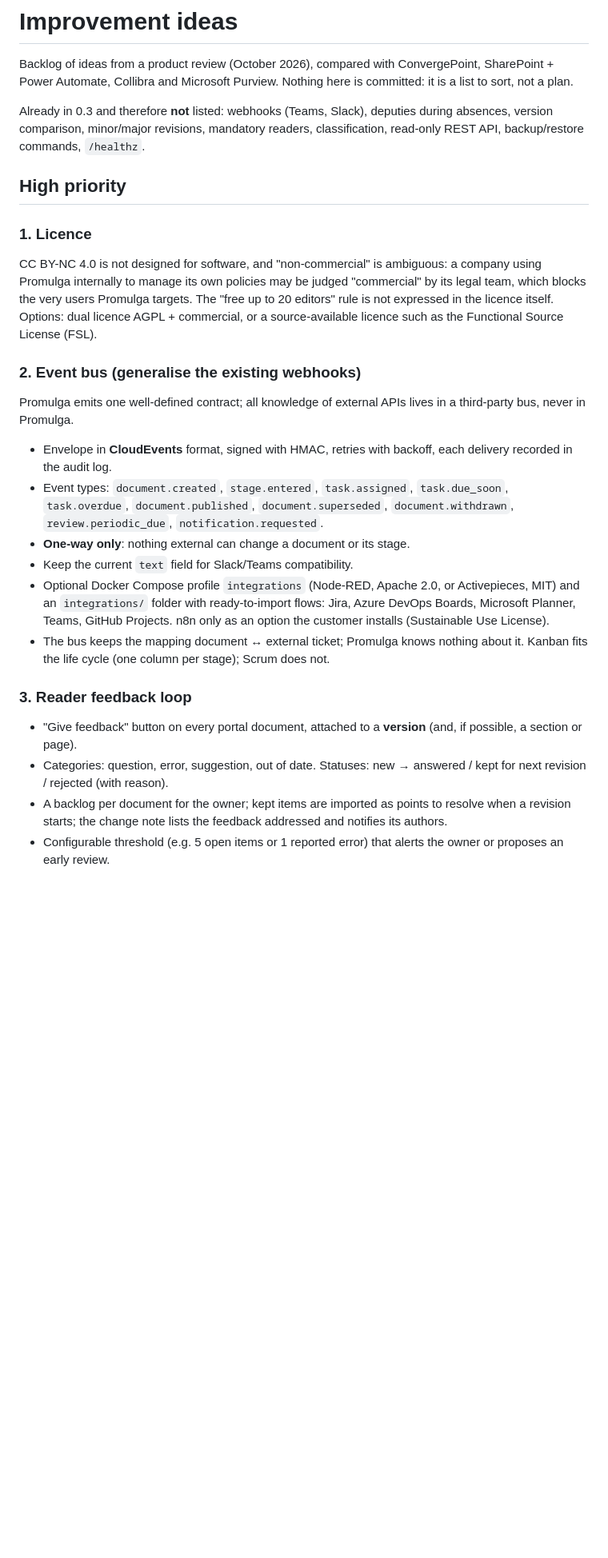
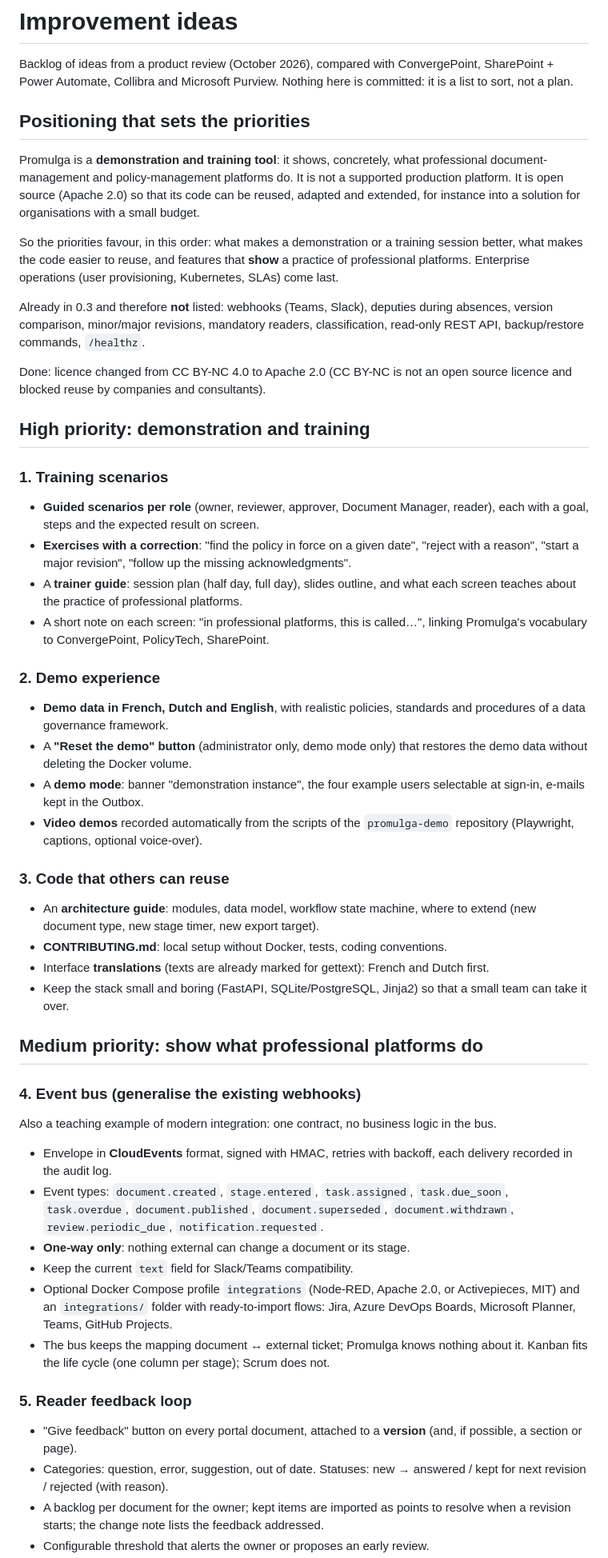
Before and after one commit to OlivierBouchezDataGovernance/promulga, a Markdown page: docs/IDEAS.md, the part around one of its changes. Shown at 80% size. Rendered like a GitHub page; blank space fills up the shorter version.

```diff
--- a/docs/IDEAS.md
+++ b/docs/IDEAS.md
@@ -4,23 +4,63 @@ Backlog of ideas from a product review (October 2026), compared with
 ConvergePoint, SharePoint + Power Automate, Collibra and Microsoft Purview.
 Nothing here is committed: it is a list to sort, not a plan.
 
+## Positioning that sets the priorities
+
+Promulga is a **demonstration and training tool**: it shows, concretely, what
+professional document-management and policy-management platforms do. It is not
+a supported production platform. It is open source (Apache 2.0) so that its code
+can be reused, adapted and extended, for instance into a solution for
+organisations with a small budget.
+
+So the priorities favour, in this order: what makes a demonstration or a
+training session better, what makes the code easier to reuse, and features that
+**show** a practice of professional platforms. Enterprise operations (user
+provisioning, Kubernetes, SLAs) come last.
+
 Already in 0.3 and therefore **not** listed: webhooks (Teams, Slack), deputies
 during absences, version comparison, minor/major revisions, mandatory readers,
 classification, read-only REST API, backup/restore commands, `/healthz`.
 
-## High priority
+Done: licence changed from CC BY-NC 4.0 to Apache 2.0 (CC BY-NC is not an open
+source licence and blocked reuse by companies and consultants).
 
-### 1. Licence
-CC BY-NC 4.0 is not designed for software, and "non-commercial" is ambiguous:
-a company using Promulga internally to manage its own policies may be judged
-"commercial" by its legal team, which blocks the very users Promulga targets.
-The "free up to 20 editors" rule is not expressed in the licence itself.
-Options: dual licence AGPL + commercial, or a source-available licence such as
-the Functional Source License (FSL).
+## High priority: demonstration and training
 
-### 2. Event bus (generalise the existing webhooks)
-Promulga emits one well-defined contract; all knowledge of external APIs lives
-in a third-party bus, never in Promulga.
+### 1. Training scenarios
+- **Guided scenarios per role** (owner, reviewer, approver, Document Manager,
+  reader), each with a goal, steps and the expected result on screen.
+- **Exercises with a correction**: "find the policy in force on a given date",
+  "reject with a reason", "start a major revision", "follow up the missing
+  acknowledgments".
+- A **trainer guide**: session plan (half day, full day), slides outline, and
+  what each screen teaches about the practice of professional platforms.
+- A short note on each screen: "in professional platforms, this is called…",
+  linking Promulga's vocabulary to ConvergePoint, PolicyTech, SharePoint.
+
+### 2. Demo experience
+- **Demo data in French, Dutch and English**, with realistic policies,
+  standards and procedures of a data governance framework.
+- A **"Reset the demo" button** (administrator only, demo mode only) that
+  restores the demo data without deleting the Docker volume.
+- A **demo mode**: banner "demonstration instance", the four example users
+  selectable at sign-in, e-mails kept in the Outbox.
+- **Video demos** recorded automatically from the scripts of the
+  `promulga-demo` repository (Playwright, captions, optional voice-over).
+
+### 3. Code that others can reuse
+- An **architecture guide**: modules, data model, workflow state machine,
+  where to extend (new document type, new stage timer, new export target).
+- **CONTRIBUTING.md**: local setup without Docker, tests, coding conventions.
+- Interface **translations** (texts are already marked for gettext): French and
+  Dutch first.
+- Keep the stack small and boring (FastAPI, SQLite/PostgreSQL, Jinja2) so that a
+  small team can take it over.
+
+## Medium priority: show what professional platforms do
+
+### 4. Event bus (generalise the existing webhooks)
+Also a teaching example of modern integration: one contract, no business logic
+in the bus.
 - Envelope in **CloudEvents** format, signed with HMAC, retries with backoff,
   each delivery recorded in the audit log.
 - Event types: `document.created`, `stage.entered`, `task.assigned`,
@@ -31,18 +71,15 @@ in a third-party bus, never in Promulga.
 - Optional Docker Compose profile `integrations` (Node-RED, Apache 2.0, or
   Activepieces, MIT) and an `integrations/` folder with ready-to-import flows:
   Jira, Azure DevOps Boards, Microsoft Planner, Teams, GitHub Projects.
-  n8n only as an option the customer installs (Sustainable Use License).
 - The bus keeps the mapping document ↔ external ticket; Promulga knows nothing
   about it. Kanban fits the life cycle (one column per stage); Scrum does not.
 
-### 3. Reader feedback loop
+### 5. Reader feedback loop
 - "Give feedback" button on every portal document, attached to a **version**
   (and, if possible, a section or page).
 - Categories: question, error, suggestion, out of date.
   Statuses: new → answered / kept for next revision / rejected (with reason).
 - A backlog per document for the owner; kept items are imported as points to
-  resolve when a revision starts; the change note lists the feedback addressed
-  and notifies its authors.
-- Configurable threshold (e.g. 5 open items or 1 reported error) that alerts
-  the owner or proposes an early review.
+  resolve when a revision starts; the change note lists the feedback addressed.
+- Configurable threshold that alerts the owner or proposes an early review.
 - Native page first; then an inbound `POST /api/feedback` fed by the bus
```
Also changed, not shown: other parts of docs/IDEAS.md (+28 -51 lines).
